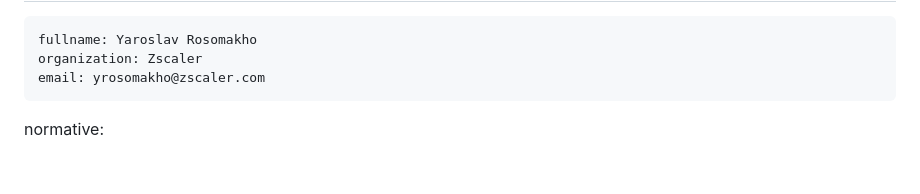
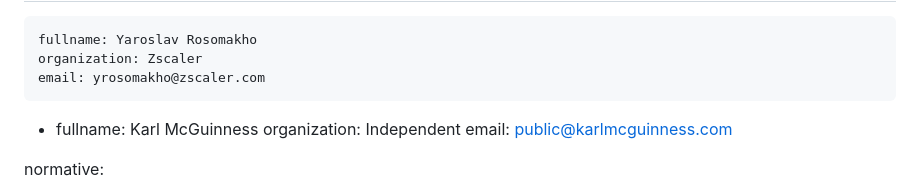
Before and after one commit to yaroslavros/oauth-txn-challenge, a Markdown page: draft-rosomakho-oauth-txn-challenge.md, the part around the change. Rendered like a GitHub page; blank space fills up the shorter version.

Commit message:
Add Karl McGuinness as co-author
Add Karl McGuinness (Independent) to the document author front matter.

```diff
--- a/draft-rosomakho-oauth-txn-challenge.md
+++ b/draft-rosomakho-oauth-txn-challenge.md
@@ -28,6 +28,10 @@ author:
     fullname: Yaroslav Rosomakho
     organization: Zscaler
     email: yrosomakho@zscaler.com
+ -
+    fullname: Karl McGuinness
+    organization: Independent
+    email: public@karlmcguinness.com
 
 normative:
 
```
